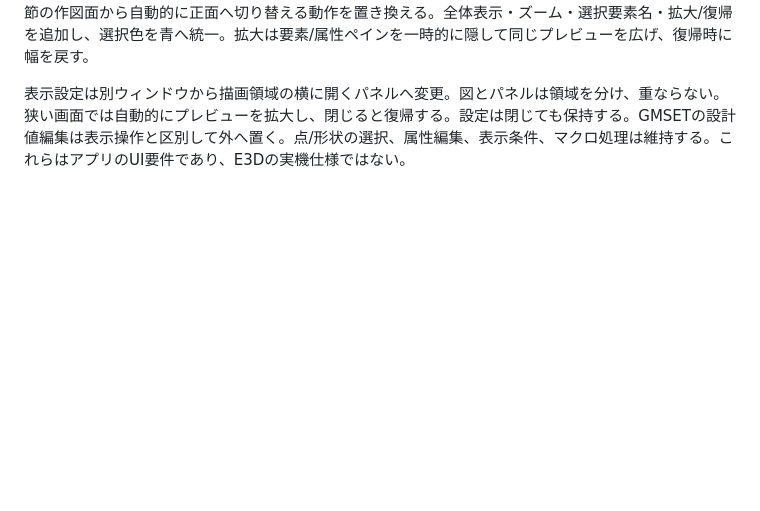
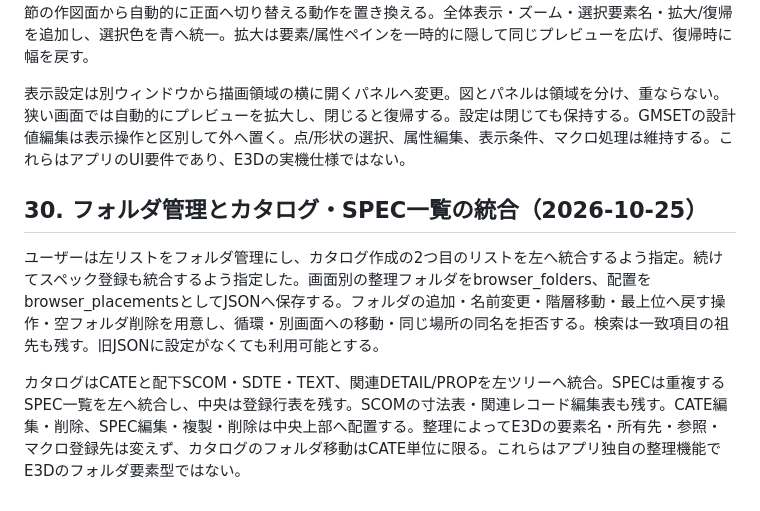
Before and after one commit to alz7485/codex2, a Markdown page: docs/knowledge/user-requirements.md, the part around the change. Drawn GitHub-style; blank space fills up the shorter version.

```diff
--- a/docs/knowledge/user-requirements.md
+++ b/docs/knowledge/user-requirements.md
@@ -241,3 +241,9 @@ GMSETで常用する描画方式は常設し、透過率・描画対象・表示
 コードを変更しない画像提案を提示後、ユーザーが「提案を採用」と指示。ここから実装へ進む。PTSET/GMSETの視点を立体・XY・XZ・YZに一本化し、PTSETの作図面は独立した選択に変更する。前節の作図面から自動的に正面へ切り替える動作を置き換える。全体表示・ズーム・選択要素名・拡大/復帰を追加し、選択色を青へ統一。拡大は要素/属性ペインを一時的に隠して同じプレビューを広げ、復帰時に幅を戻す。
 
 表示設定は別ウィンドウから描画領域の横に開くパネルへ変更。図とパネルは領域を分け、重ならない。狭い画面では自動的にプレビューを拡大し、閉じると復帰する。設定は閉じても保持する。GMSETの設計値編集は表示操作と区別して外へ置く。点/形状の選択、属性編集、表示条件、マクロ処理は維持する。これらはアプリのUI要件であり、E3Dの実機仕様ではない。
+
+## 30. フォルダ管理とカタログ・SPEC一覧の統合（2026-10-25）
+
+ユーザーは左リストをフォルダ管理にし、カタログ作成の2つ目のリストを左へ統合するよう指定。続けてスペック登録も統合するよう指定した。画面別の整理フォルダをbrowser_folders、配置をbrowser_placementsとしてJSONへ保存する。フォルダの追加・名前変更・階層移動・最上位へ戻す操作・空フォルダ削除を用意し、循環・別画面への移動・同じ場所の同名を拒否する。検索は一致項目の祖先も残す。旧JSONに設定がなくても利用可能とする。
+
+カタログはCATEと配下SCOM・SDTE・TEXT、関連DETAIL/PROPを左ツリーへ統合。SPECは重複するSPEC一覧を左へ統合し、中央は登録行表を残す。SCOMの寸法表・関連レコード編集表も残す。CATE編集・削除、SPEC編集・複製・削除は中央上部へ配置する。整理によってE3Dの要素名・所有先・参照・マクロ登録先は変えず、カタログのフォルダ移動はCATE単位に限る。これらはアプリ独自の整理機能でE3Dのフォルダ要素型ではない。
```
Also changed, not shown: README.md (+13 -2 lines), docs/catalog-folders.png (added), docs/spec-folders.png (added), 13 other files.
